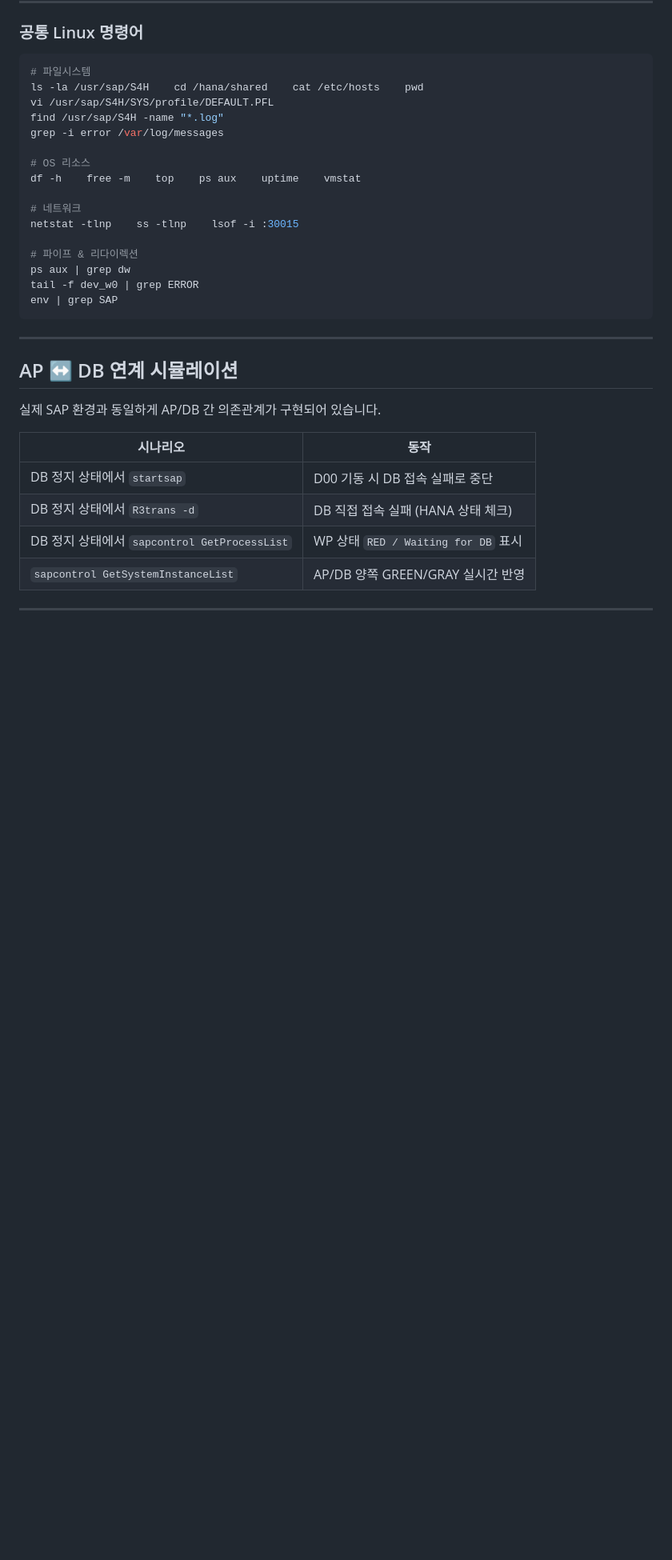
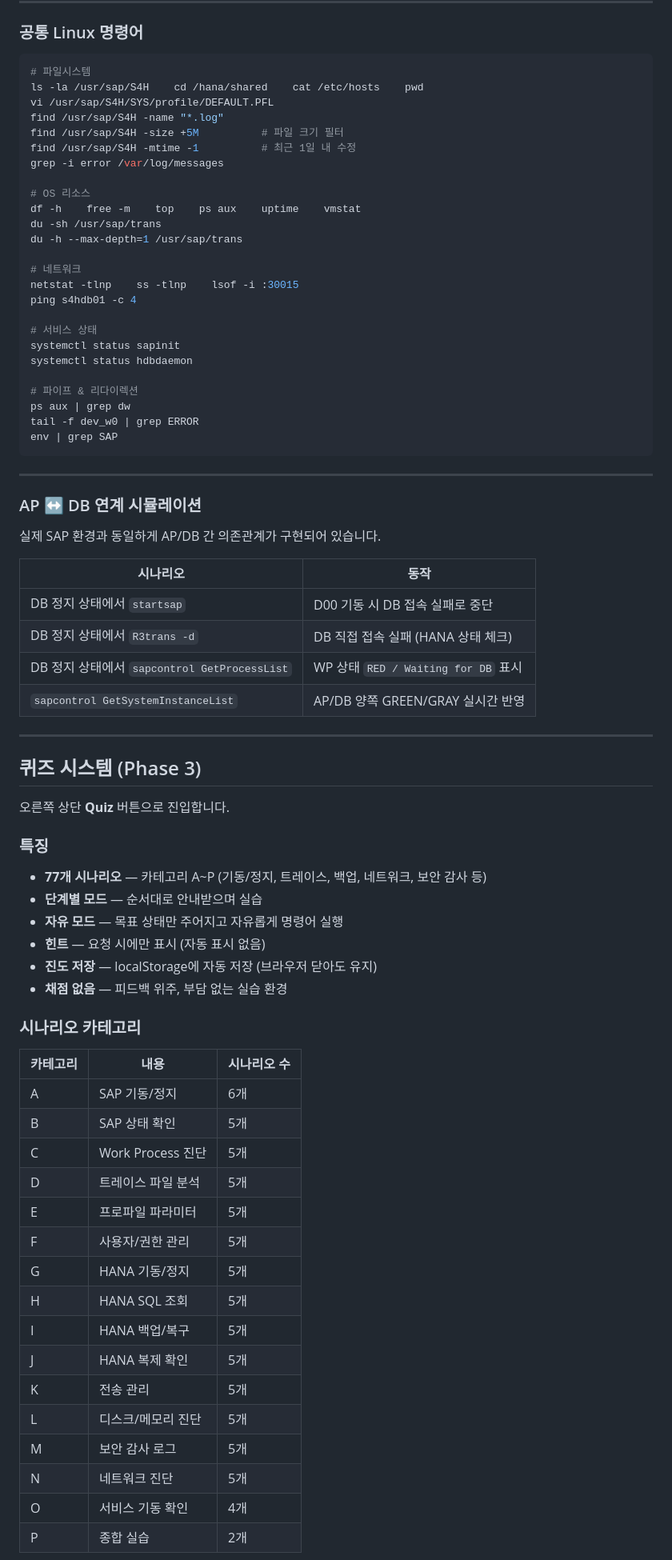
Before and after one commit to NewFeKim/sap-basis-lab, a Markdown page: README.md, the part around one of its changes. Shown at 80% size. GitHub-like rendering; blank space fills up the shorter version.

Commit message:
docs: README v4 업데이트 (Phase 3 퀴즈 시스템, 신규 명령어 반영)
- 퀴즈 시스템 섹션 추가 (77개 시나리오, 카테고리 A~P 표, 검증 방식)
- 신규 명령어 추가: find -size/-mtime, ping, du, systemctl
- 버전 이력에 v4 항목 추가

Co-Authored-By: Claude Sonnet 4.6 <noreply@anthropic.com>

```diff
--- a/README.md
+++ b/README.md
@@ -103,13 +103,22 @@ tail -f /usr/sap/S4H/HDB00/trace/nameserver_s4hdb01.30001.000.trc
 ls -la /usr/sap/S4H    cd /hana/shared    cat /etc/hosts    pwd
 vi /usr/sap/S4H/SYS/profile/DEFAULT.PFL
 find /usr/sap/S4H -name "*.log"
+find /usr/sap/S4H -size +5M          # 파일 크기 필터
+find /usr/sap/S4H -mtime -1          # 최근 1일 내 수정
 grep -i error /var/log/messages
 
 # OS 리소스
 df -h    free -m    top    ps aux    uptime    vmstat
+du -sh /usr/sap/trans
+du -h --max-depth=1 /usr/sap/trans
 
 # 네트워크
 netstat -tlnp    ss -tlnp    lsof -i :30015
+ping s4hdb01 -c 4
+
+# 서비스 상태
+systemctl status sapinit
+systemctl status hdbdaemon
 
 # 파이프 & 리다이렉션
 ps aux | grep dw
@@ -119,7 +128,7 @@ env | grep SAP
 
 ---
 
-## AP ↔ DB 연계 시뮬레이션
+### AP ↔ DB 연계 시뮬레이션
 
 실제 SAP 환경과 동일하게 AP/DB 간 의존관계가 구현되어 있습니다.
 
@@ -132,3 +141,37 @@ env | grep SAP
 
 ---
 
+## 퀴즈 시스템 (Phase 3)
+
+오른쪽 상단 **Quiz** 버튼으로 진입합니다.
+
+### 특징
+
+- **77개 시나리오** — 카테고리 A~P (기동/정지, 트레이스, 백업, 네트워크, 보안 감사 등)
+- **단계별 모드** — 순서대로 안내받으며 실습
+- **자유 모드** — 목표 상태만 주어지고 자유롭게 명령어 실행
+- **힌트** — 요청 시에만 표시 (자동 표시 없음)
+- **진도 저장** — localStorage에 자동 저장 (브라우저 닫아도 유지)
+- **채점 없음** — 피드백 위주, 부담 없는 실습 환경
+
+### 시나리오 카테고리
+
+| 카테고리 | 내용 | 시나리오 수 |
+|----------|------|------------|
+| A | SAP 기동/정지 | 6개 |
+| B | SAP 상태 확인 | 5개 |
+| C | Work Process 진단 | 5개 |
+| D | 트레이스 파일 분석 | 5개 |
+| E | 프로파일 파라미터 | 5개 |
+| F | 사용자/권한 관리 | 5개 |
+| G | HANA 기동/정지 | 5개 |
+| H | HANA SQL 조회 | 5개 |
+| I | HANA 백업/복구 | 5개 |
+| J | HANA 복제 확인 | 5개 |
+| K | 전송 관리 | 5개 |
+| L | 디스크/메모리 진단 | 5개 |
+| M | 보안 감사 로그 | 5개 |
+| N | 네트워크 진단 | 5개 |
+| O | 서비스 기동 확인 | 4개 |
+| P | 종합 실습 | 2개 |
+
```
Also changed, not shown: other parts of README.md (+15 -2 lines).
